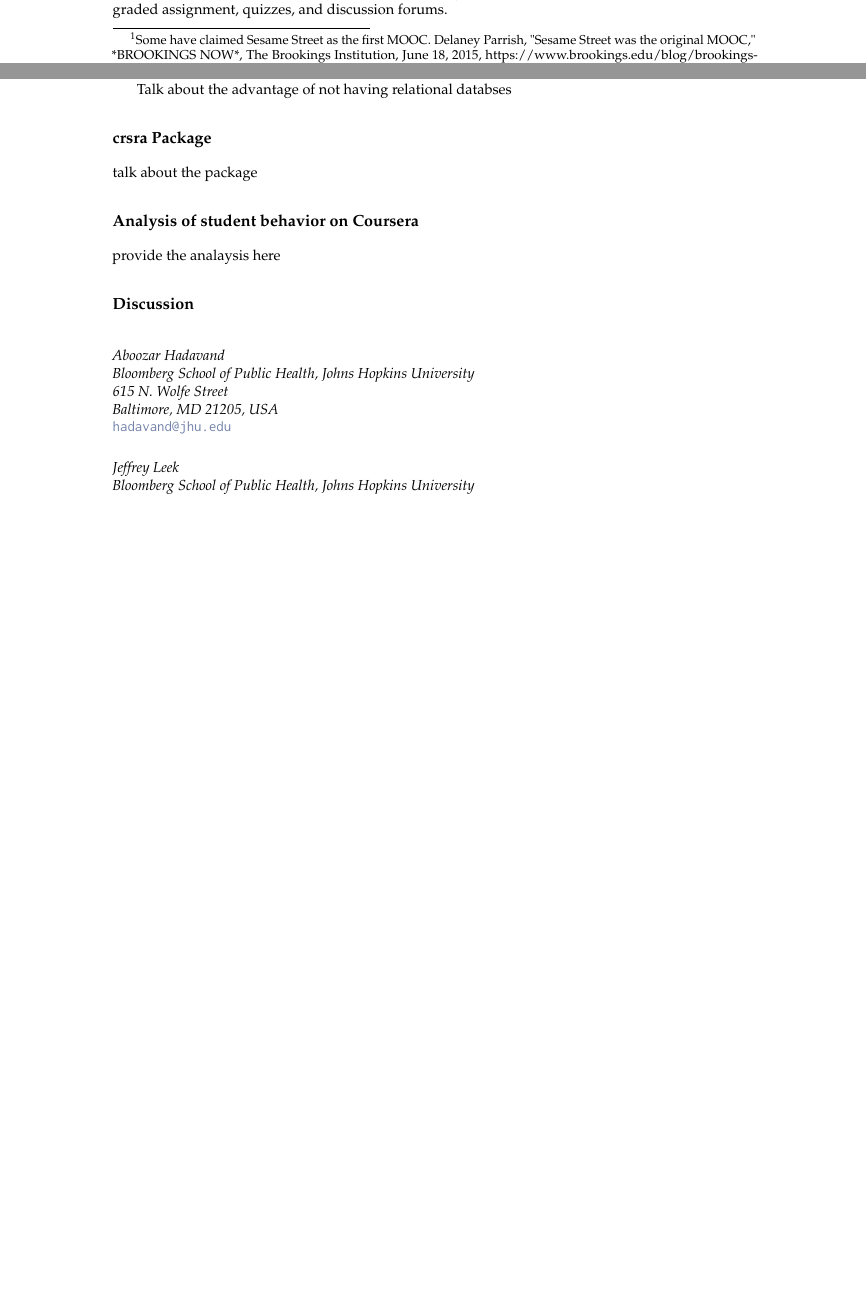
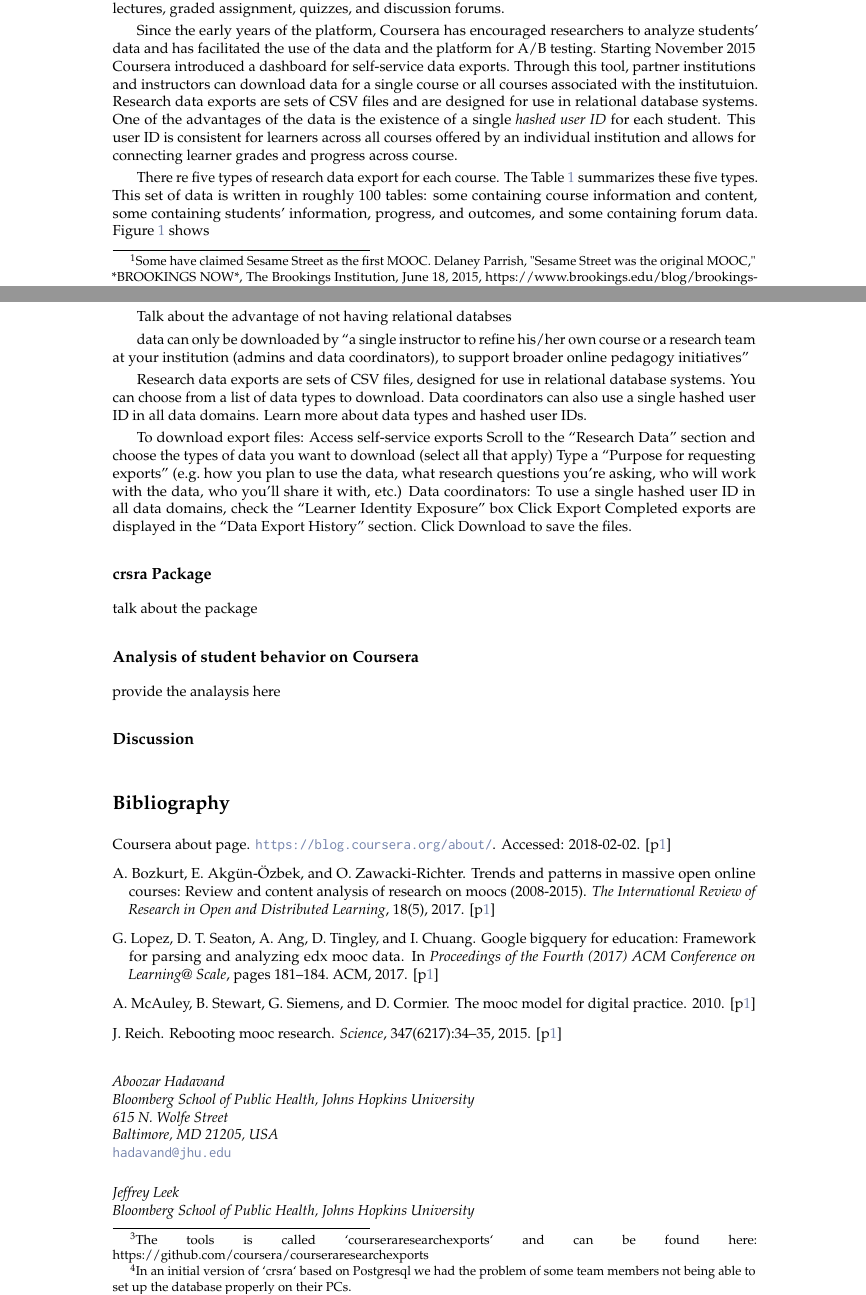
Before and after one commit to ahdvnd/RJournalSubmission, a LaTeX document (RJwrapper.tex, which reads RJournalSubmission.tex): two parts of pages 1 and 2 of 2 before the commit and two parts of pages 1 and 3 of 4 after it, joined at a grey line, cut so that both start at the same text, the shorter picture padded with empty space. Compiled offline with pdfLaTeX.

Commit message:
more to the section on coursera data

```diff
--- a/RJournalSubmission.tex
+++ b/RJournalSubmission.tex
@@ -72,3 +60,21 @@
 Masters degrees. Courses include recorded video lectures, graded
 assignment, quizzes, and discussion forums.
 
+Since the early years of the platform, Coursera has encouraged
+researchers to analyze students' data and has facilitated the use of the
+data and the platform for A/B testing. Starting November 2015 Coursera
+introduced a dashboard for self-service data exports. Through this tool,
+partner institutions and instructors can download data for a single
+course or all courses associated with the institutuion. Research data
+exports are sets of CSV files and are designed for use in relational
+database systems. One of the advantages of the data is the existence of
+a single \emph{hashed user ID} for each student. This user ID is
+consistent for learners across all courses offered by an individual
+institution and allows for connecting learner grades and progress across
+course.
+
+There re five types of research data export for each course. The Table
+\ref{tab:datatypes} summarizes these five types. This set of data is
+written in roughly 100 tables: some containing course information and
+content, some containing students' information, progress, and outcomes,
+and some containing forum data. Figure \ref{figure:datatables} shows
@@ -78,0 +109,10 @@
+    \label{figure:datatables}
+\end{figure}
+
+While Coursera provides tools for creating Postgres databases in a
+docker
+container\footnote{The tools is called `courseraresearchexports` and can be found here: https://github.com/coursera/courseraresearchexports},
+as we mentioned earlier, importing data for analysis remains to be a
+challenge for researchers with limited experience with relational
+databases. Moreover, such tools are usually not platform
+independent.\footnote{In an initial version of `crsra` based on Postgresql we had the problem of some team members not being able to set up the database properly on their PCs.}
@@ -79,6 +124,26 @@
+hopkins courses provide a list of tables that connect different
 students.
 
 Talk about the advantage of not having relational databses
+
+data can only be downloaded by ``a single instructor to refine his/her
+own course or a research team at your institution (admins and data
+coordinators), to support broader online pedagogy initiatives''
+
+Research data exports are sets of CSV files, designed for use in
+relational database systems. You can choose from a list of data types to
+download. Data coordinators can also use a single hashed user ID in all
+data domains. Learn more about data types and hashed user IDs.
+
+To download export files: Access self-service exports Scroll to the
+``Research Data'' section and choose the types of data you want to
+download (select all that apply) Type a ``Purpose for requesting
+exports'' (e.g.~how you plan to use the data, what research questions
+you're asking, who will work with the data, who you'll share it with,
+etc.) Data coordinators: To use a single hashed user ID in all data
+domains, check the ``Learner Identity Exposure'' box Click Export
+Completed exports are displayed in the ``Data Export History'' section.
+Click Download to save the files.
 
 \subsection{crsra Package}\label{crsra-package}
 
```
Also changed, not shown: RJwrapper.pdf, datatables.png (added), RJournalSubmission.tex (51 more changed lines), 1 other file.
